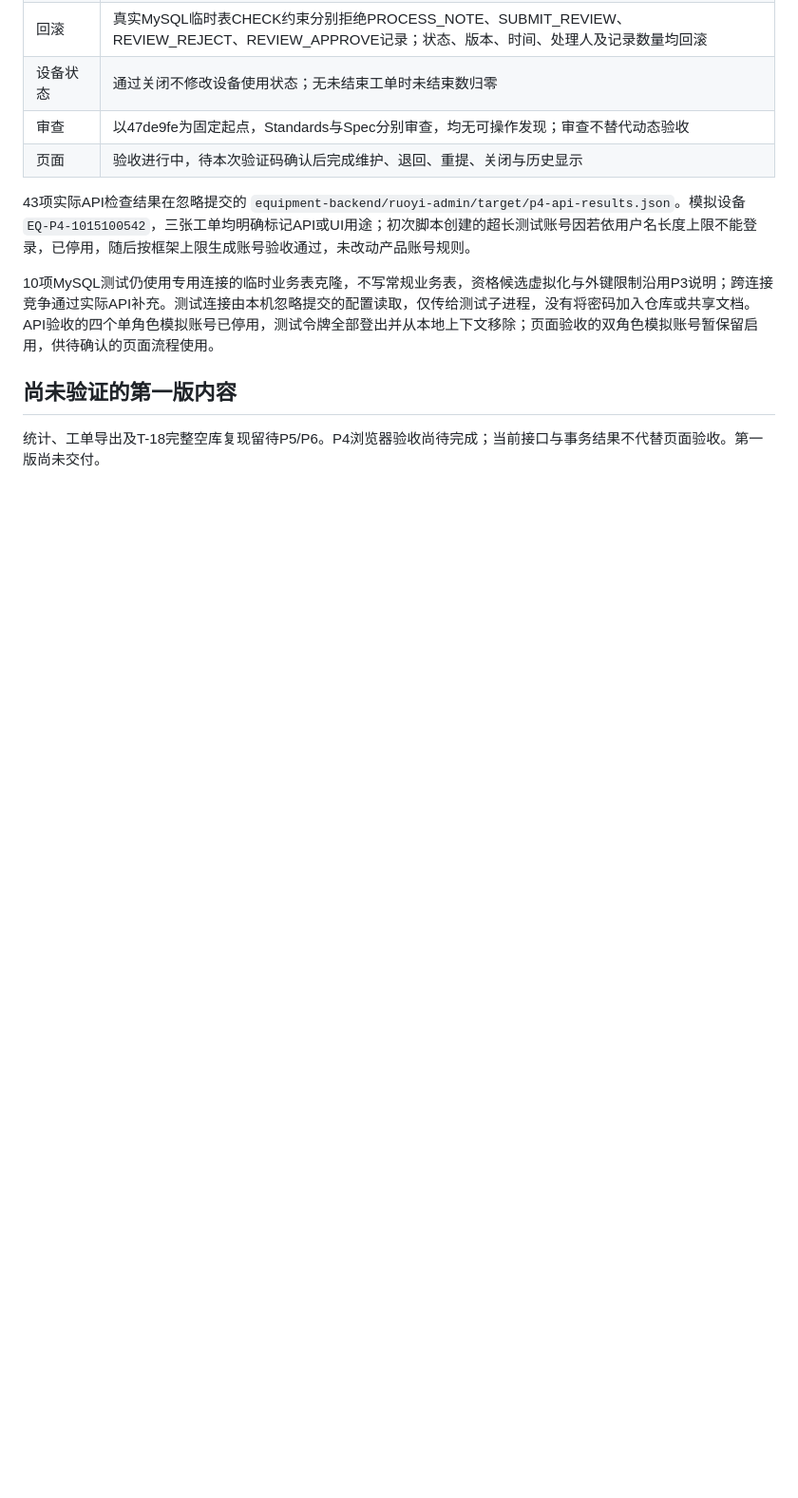
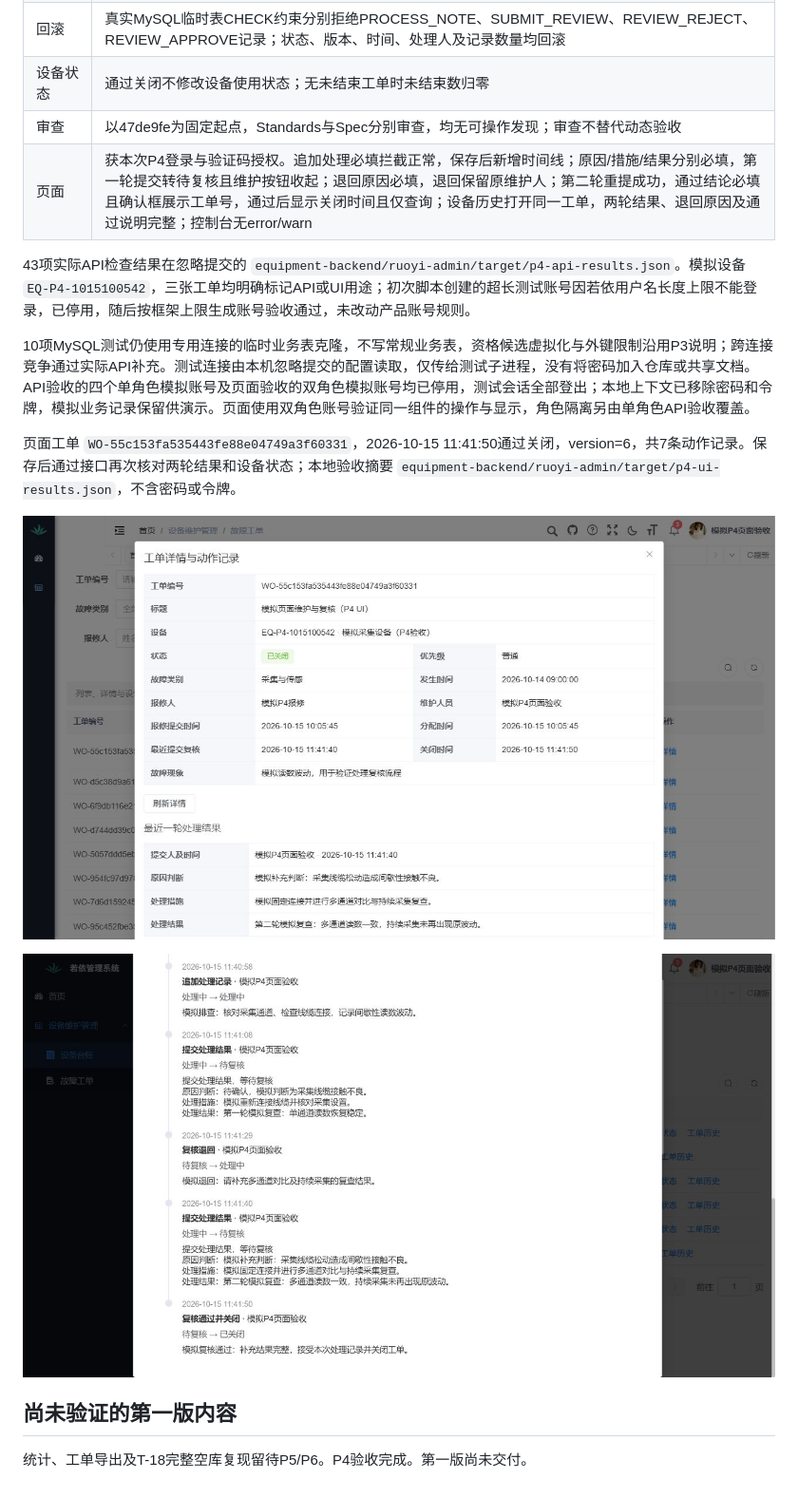
Before and after one commit to MrXiaoKLee/equipment-maintenance, a Markdown page: docs/verification.md, the part around the change. Shown at 95% size. Drawn GitHub-style; pictures changed too: docs/evidence/workorder-closed-20261015.png (added), docs/evidence/workorder-rounds-20261015.png (added); blank space fills up the shorter version.

```diff
--- a/docs/verification.md
+++ b/docs/verification.md
@@ -98,12 +98,18 @@ MySQL临时表克隆不复制正式外键，且单连接不模拟跨连接竞争
 | 回滚 | 真实MySQL临时表CHECK约束分别拒绝PROCESS_NOTE、SUBMIT_REVIEW、REVIEW_REJECT、REVIEW_APPROVE记录；状态、版本、时间、处理人及记录数量均回滚 |
 | 设备状态 | 通过关闭不修改设备使用状态；无未结束工单时未结束数归零 |
 | 审查 | 以47de9fe为固定起点，Standards与Spec分别审查，均无可操作发现；审查不替代动态验收 |
-| 页面 | 验收进行中，待本次验证码确认后完成维护、退回、重提、关闭与历史显示 |
+| 页面 | 获本次P4登录与验证码授权。追加处理必填拦截正常，保存后新增时间线；原因/措施/结果分别必填，第一轮提交转待复核且维护按钮收起；退回原因必填，退回保留原维护人；第二轮重提成功，通过结论必填且确认框展示工单号，通过后显示关闭时间且仅查询；设备历史打开同一工单，两轮结果、退回原因及通过说明完整；控制台无error/warn |
 
 43项实际API检查结果在忽略提交的 `equipment-backend/ruoyi-admin/target/p4-api-results.json`。模拟设备 `EQ-P4-1015100542`，三张工单均明确标记API或UI用途；初次脚本创建的超长测试账号因若依用户名长度上限不能登录，已停用，随后按框架上限生成账号验收通过，未改动产品账号规则。
 
-10项MySQL测试仍使用专用连接的临时业务表克隆，不写常规业务表，资格候选虚拟化与外键限制沿用P3说明；跨连接竞争通过实际API补充。测试连接由本机忽略提交的配置读取，仅传给测试子进程，没有将密码加入仓库或共享文档。API验收的四个单角色模拟账号已停用，测试令牌全部登出并从本地上下文移除；页面验收的双角色模拟账号暂保留启用，供待确认的页面流程使用。
+10项MySQL测试仍使用专用连接的临时业务表克隆，不写常规业务表，资格候选虚拟化与外键限制沿用P3说明；跨连接竞争通过实际API补充。测试连接由本机忽略提交的配置读取，仅传给测试子进程，没有将密码加入仓库或共享文档。API验收的四个单角色模拟账号及页面验收的双角色模拟账号均已停用，测试会话全部登出；本地上下文已移除密码和令牌，模拟业务记录保留供演示。页面使用双角色账号验证同一组件的操作与显示，角色隔离另由单角色API验收覆盖。
+
+页面工单 `WO-55c153fa535443fe88e04749a3f60331`，2026-10-15 11:41:50通过关闭，version=6，共7条动作记录。保存后通过接口再次核对两轮结果和设备状态；本地验收摘要 `equipment-backend/ruoyi-admin/target/p4-ui-results.json`，不含密码或令牌。
+
+![P4关闭状态与最近一轮处理结果](evidence/workorder-closed-20261015.png)
+
+![P4退回重提与通过时间线](evidence/workorder-rounds-20261015.png)
 
 ## 尚未验证的第一版内容
 
-统计、工单导出及T-18完整空库复现留待P5/P6。P4浏览器验收尚待完成；当前接口与事务结果不代替页面验收。第一版尚未交付。
+统计、工单导出及T-18完整空库复现留待P5/P6。P4验收完成。第一版尚未交付。
```
Also changed, not shown: README.md (+2 -2 lines), docs/work-orders.md (+1 -1 lines).
